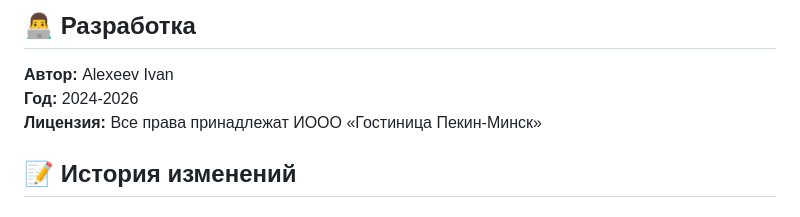
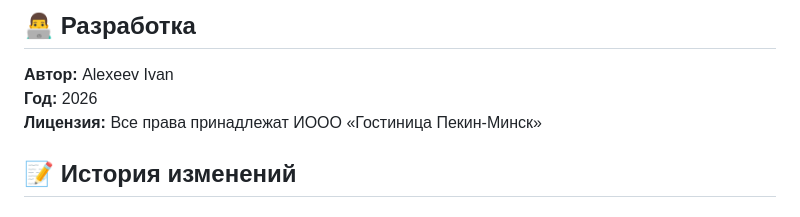
Before and after one commit to alexeevivan/QR, a Markdown page: README.md, the part around the change. GitHub-like rendering.

Commit message:
Update development year to 2026

```diff
--- a/README.md
+++ b/README.md
@@ -239,7 +239,7 @@ QR/
 ## 👨‍💻 Разработка
 
 **Автор:** Alexeev Ivan
-**Год:** 2024-2026
+**Год:** 2026
 **Лицензия:** Все права принадлежат ИООО «Гостиница Пекин-Минск»
 
 ## 📝 История изменений
```
